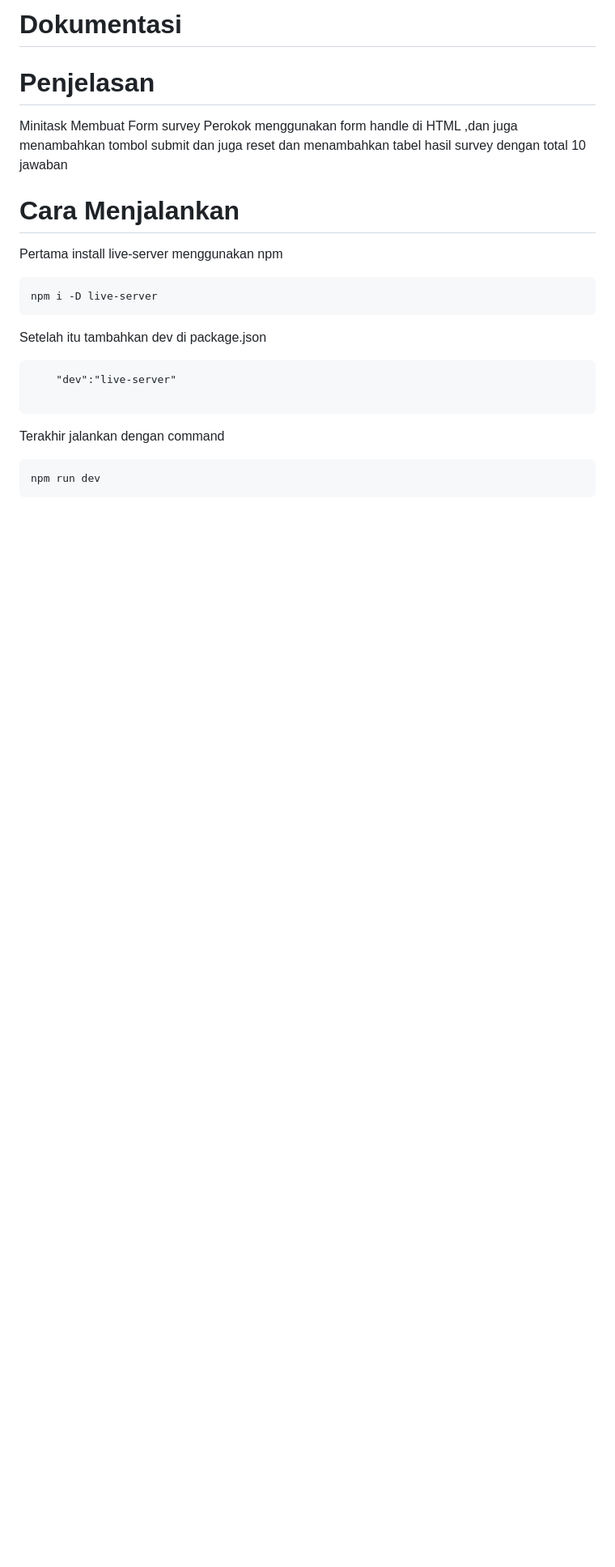
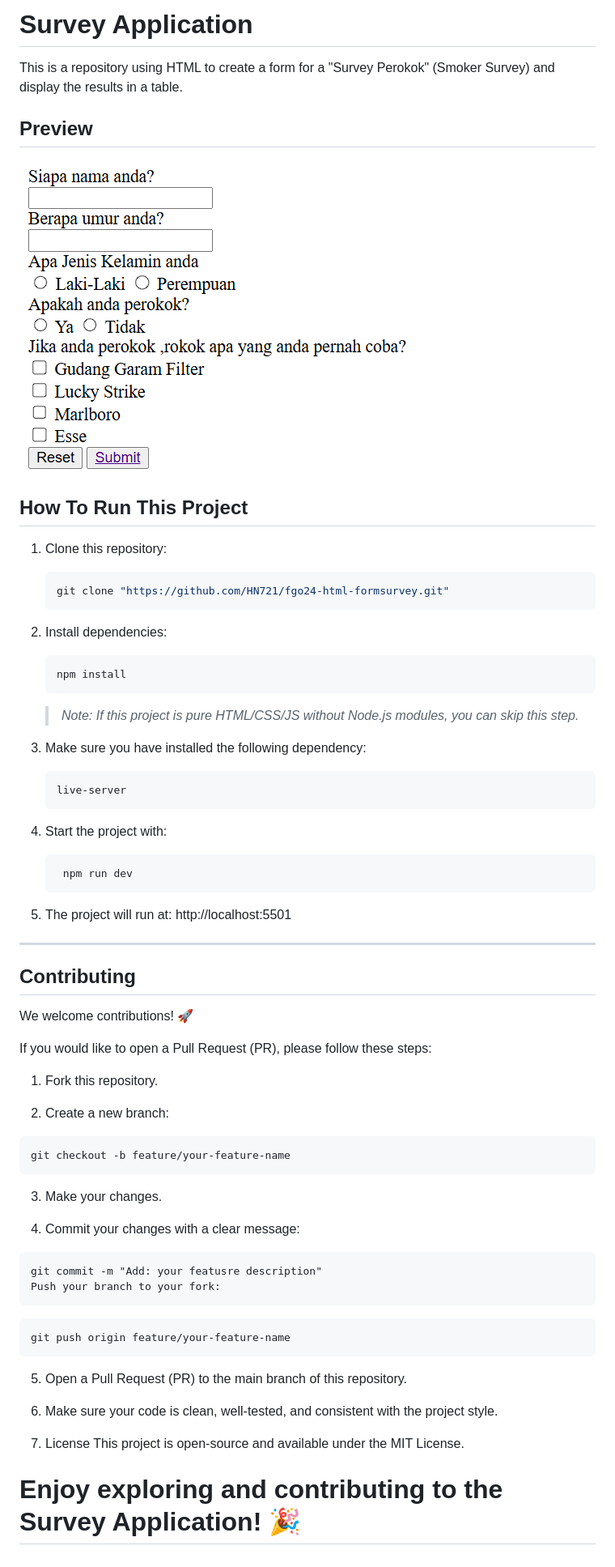
Before and after one commit to HN721/fgo24-html-formsurvey, a Markdown page: readme.md, the part around the change. Shown: that part at 81% size. GitHub-like rendering; pictures changed too: image.png (added); blank space fills up the shorter version.

Commit message:
refactor: change README to be cleaner and complete

````diff
--- a/readme.md
+++ b/readme.md
@@ -1,26 +1,75 @@
-# Dokumentasi
+# Survey Application
 
-# Penjelasan
+This is a repository using HTML to create a form for a "Survey Perokok" (Smoker Survey) and display the results in a table.
 
-Minitask Membuat Form survey Perokok menggunakan form handle di HTML ,dan juga menambahkan tombol submit dan juga reset dan menambahkan tabel hasil survey dengan total 10 jawaban
+## Preview
 
-# Cara Menjalankan
+![Preview Image](image.png)
 
-Pertama install live-server menggunakan npm
+## How To Run This Project
+
+1. Clone this repository:
+
+   ```bash
+   git clone "https://github.com/HN721/fgo24-html-formsurvey.git"
+   ```
+
+2. Install dependencies:
+
+   ```bash
+   npm install
+   ```
+
+   > _Note: If this project is pure HTML/CSS/JS without Node.js modules, you can skip this step._
+
+3. Make sure you have installed the following dependency:
+
+   ```
+   live-server
+   ```
+
+4. Start the project with:
+
+   ```bash
+    npm run dev
+   ```
+
+5. The project will run at: http://localhost:5501
+
+---
+
+## Contributing
+
+We welcome contributions! 🚀
+
+If you would like to open a Pull Request (PR), please follow these steps:
+
+1. Fork this repository.
+
+2. Create a new branch:
 
 ```
-npm i -D live-server
+git checkout -b feature/your-feature-name
 ```
 
-Setelah itu tambahkan dev di package.json
+3. Make your changes.
+
+4. Commit your changes with a clear message:
 
 ```
-    "dev":"live-server"
+git commit -m "Add: your featusre description"
+Push your branch to your fork:
+```
 
 ```
+git push origin feature/your-feature-name
+```
 
-Terakhir jalankan dengan command
+5. Open a Pull Request (PR) to the main branch of this repository.
 
-```
-npm run dev
-```
+6. Make sure your code is clean, well-tested, and consistent with the project style.
+
+7. License
+   This project is open-source and available under the MIT License.
+
+# Enjoy exploring and contributing to the Survey Application! 🎉
````
Also changed, not shown: 4 other files.
